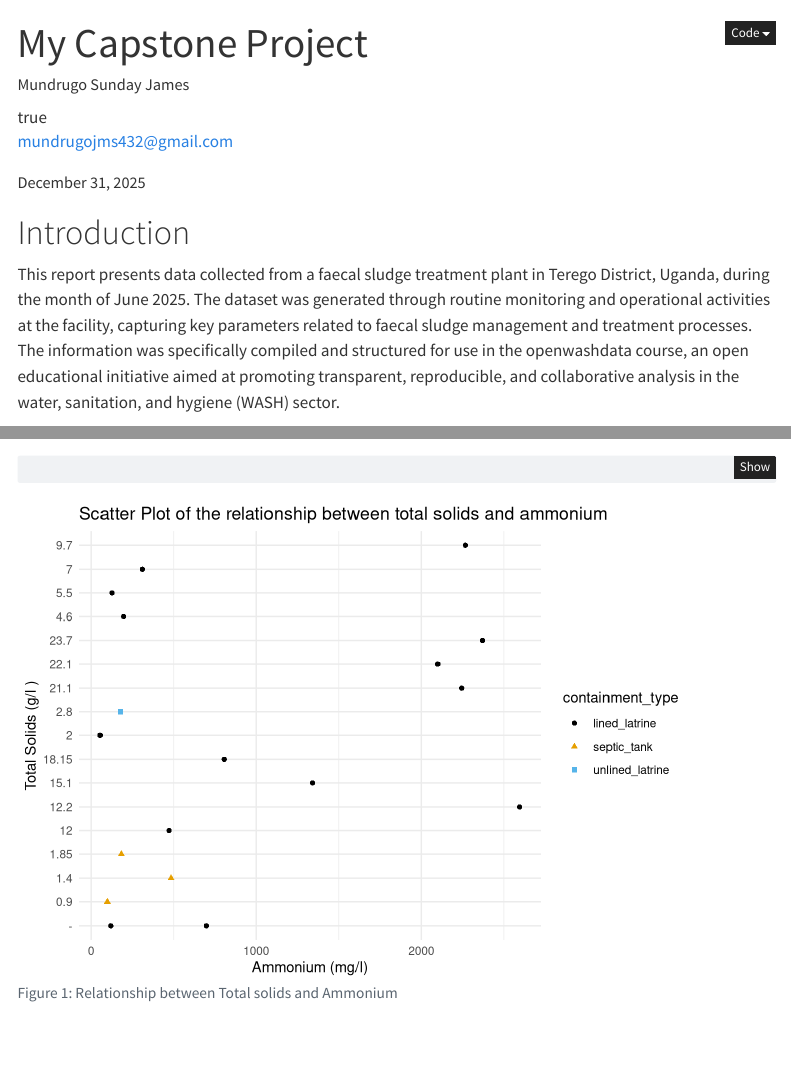
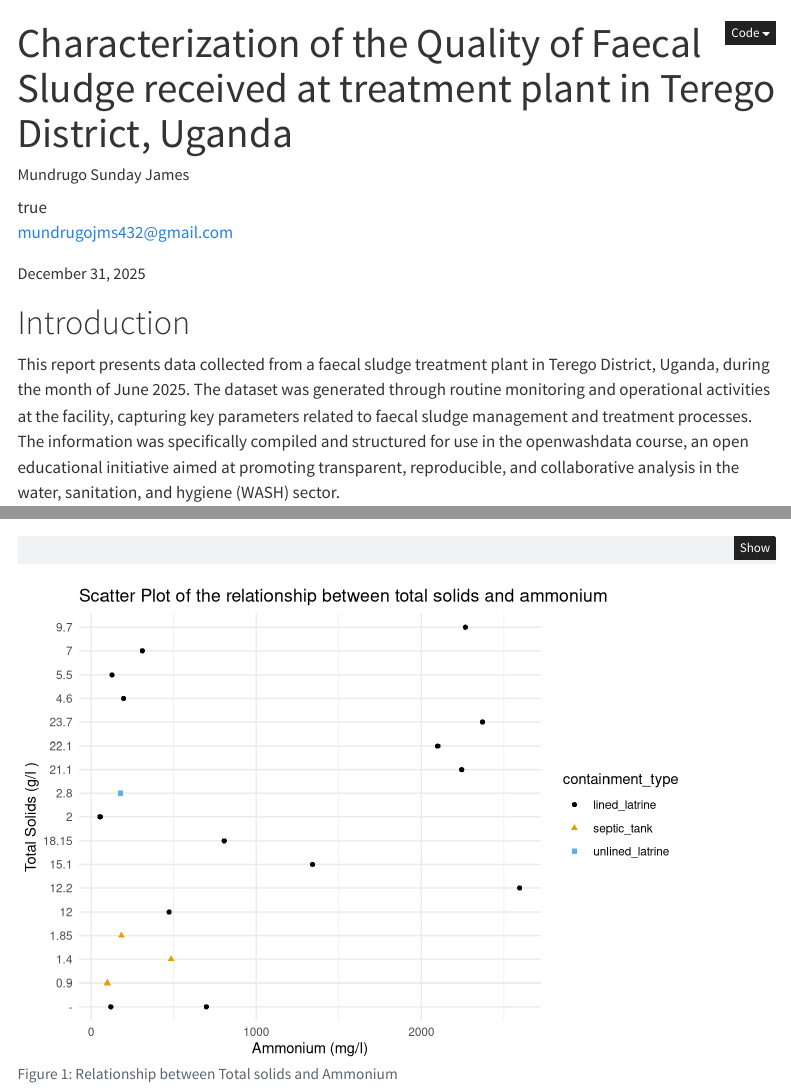
Before and after one commit to ds4owd-002/project_capstone_munjame, a Quarto document (docs/index.qmd): the page in a window 1100 px wide, from its top, and a second part further down, joined at a grey line. Rendered offline with R 4.5, knitr and Pandoc in place of Quarto, with nearby package versions; some code elsewhere in the file could not run offline; menus at the side of the page are left out.

Commit message:
revised capstone project

```diff
--- a/docs/index.qmd
+++ b/docs/index.qmd
@@ -1,5 +1,5 @@
 ---
-title: "My Capstone Project"
+title: "Characterization of the Quality of Faecal Sludge received at treatment plant in Terego District, Uganda  "
 date: today
 author:
   name: "Mundrugo Sunday James"
```
Also changed, not shown: 1 other file.
